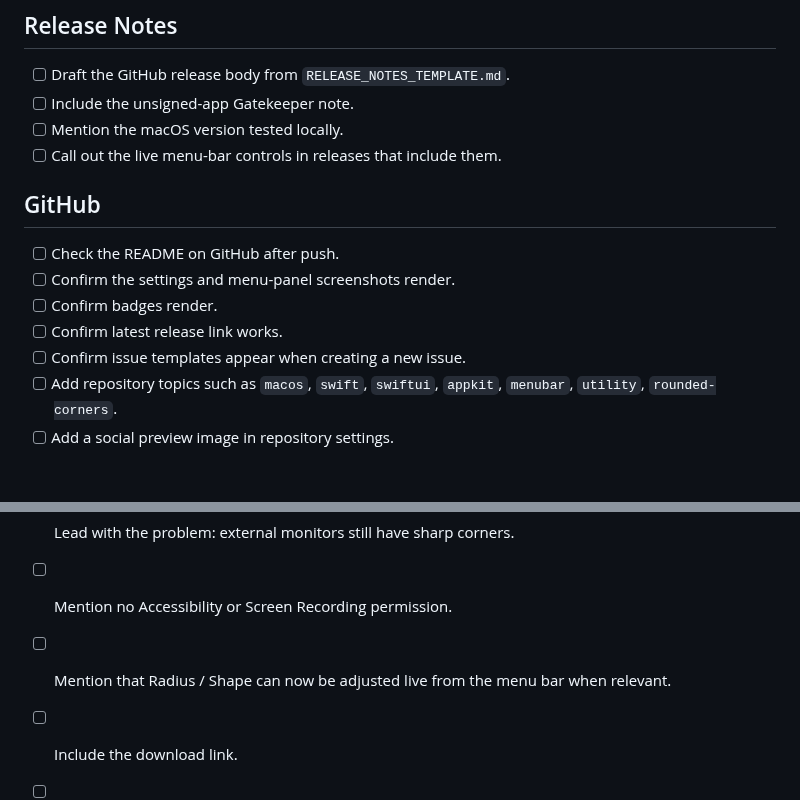
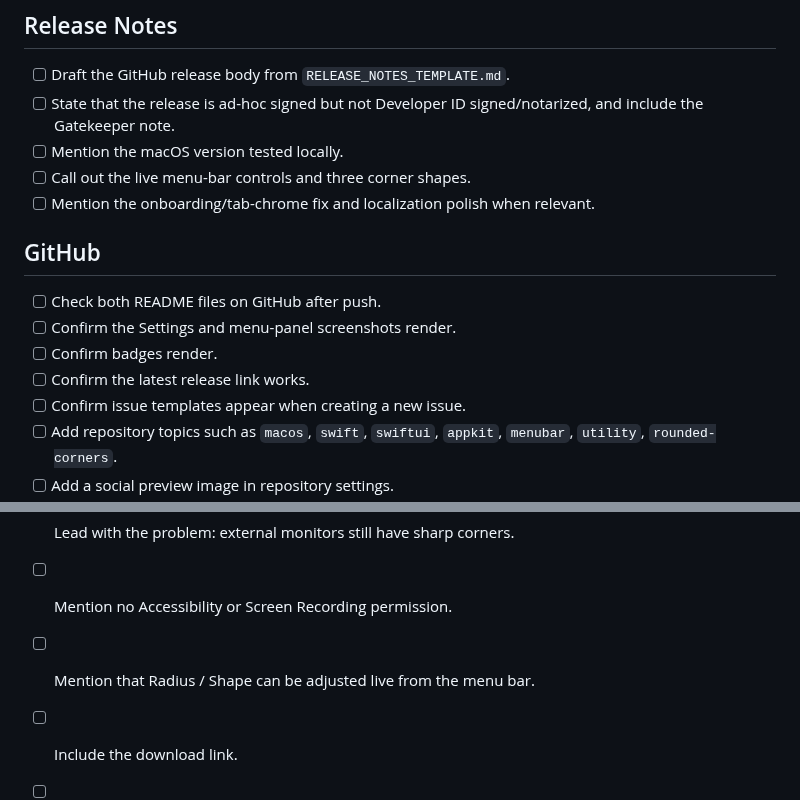
Before and after one commit to nisesimadao/Rounder, a Markdown page: docs/LAUNCH_CHECKLIST.md, 2 parts joined by grey strips. Rendered like a GitHub page; blank space fills up the shorter version.

```diff
--- a/docs/LAUNCH_CHECKLIST.md
+++ b/docs/LAUNCH_CHECKLIST.md
@@ -50,16 +72,17 @@ Use this before sharing a new Rounder release publicly.
 ## Release Notes
 
 - [ ] Draft the GitHub release body from `RELEASE_NOTES_TEMPLATE.md`.
-- [ ] Include the unsigned-app Gatekeeper note.
+- [ ] State that the release is ad-hoc signed but not Developer ID signed/notarized, and include the Gatekeeper note.
 - [ ] Mention the macOS version tested locally.
-- [ ] Call out the live menu-bar controls in releases that include them.
+- [ ] Call out the live menu-bar controls and three corner shapes.
+- [ ] Mention the onboarding/tab-chrome fix and localization polish when relevant.
 
 ## GitHub
 
-- [ ] Check the README on GitHub after push.
-- [ ] Confirm the settings and menu-panel screenshots render.
+- [ ] Check both README files on GitHub after push.
+- [ ] Confirm the Settings and menu-panel screenshots render.
 - [ ] Confirm badges render.
-- [ ] Confirm latest release link works.
+- [ ] Confirm the latest release link works.
 - [ ] Confirm issue templates appear when creating a new issue.
 - [ ] Add repository topics such as `macos`, `swift`, `swiftui`, `appkit`, `menubar`, `utility`, `rounded-corners`.
 - [ ] Add a social preview image in repository settings.
@@ -69,6 +92,6 @@ Use this before sharing a new Rounder release publicly.
 - [ ] Use `SOCIAL_POSTS.md` as the starting point.
 - [ ] Lead with the problem: external monitors still have sharp corners.
 - [ ] Mention no Accessibility or Screen Recording permission.
-- [ ] Mention that Radius / Shape can now be adjusted live from the menu bar when relevant.
+- [ ] Mention that Radius / Shape can be adjusted live from the menu bar.
 - [ ] Include the download link.
 - [ ] Include a screenshot, GIF, or short video.
```
Also changed, not shown: other parts of docs/LAUNCH_CHECKLIST.md (+34 -12 lines).
